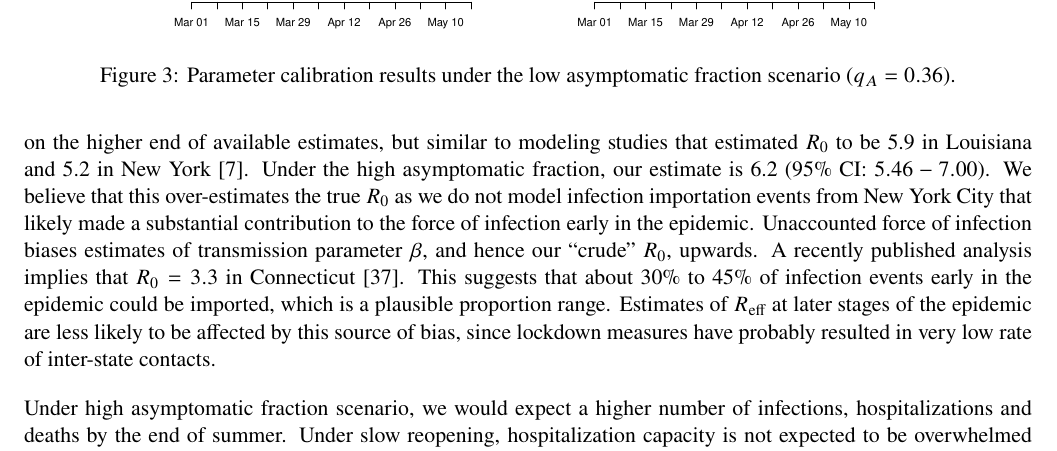
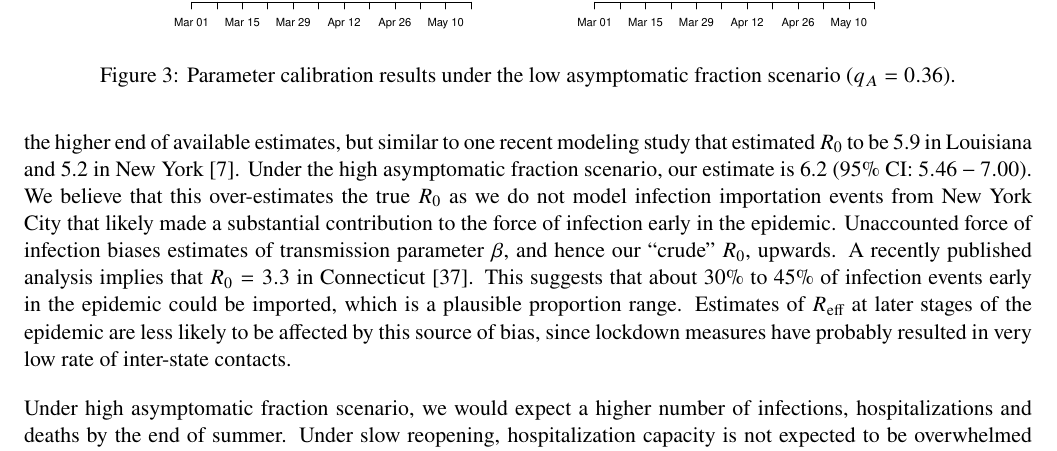
Before and after one commit to fcrawford/covid19_model_report, a LaTeX document (covid19_tech_report.tex): part of page 11 of 21, cut so that both start at the same text. Compiled offline with pdfLaTeX.

Commit message:
minor change

```diff
--- a/covid19_tech_report.tex
+++ b/covid19_tech_report.tex
@@ -476,7 +476,7 @@ Table \ref{tbl:posterior} reports means and 95\% credible intervals of marginal
 
 Figures \ref{fig:slow_low} to \ref{fig:slow_high} summarize projections under the low, medium and high asymptomatic fraction and `slow' reopening. Slow reopening assumes that at one-month intervals, 10\% of the suppressed contact (relative to March 1 baseline) is released. Figures \ref{fig:fast_low} to \ref{fig:fast_high} summarize projections for the three asymptomatic fraction scenarios assuming `fast' reopening. Fast reopening assumes that 10\% of the suppressed contact is released at two-week intervals. The projections include daily COVID-19 incidence, hospital census, deaths, cumulative incidence proportion, and effective reproductive number, $R\textsubscript{eff}$.
 
-Our estimate of ``crude'' $R_0$ under the low asymptomatic fraction scenario is $4.95$ ($95\%$ CI: $4.46 - 5.46$), which is on the higher end of available estimates, but similar to modeling studies that estimated $R_0$ to be 5.9 in Louisiana and 5.2 in New York \citep{miller2020mobility}. Under the high asymptomatic fraction, our estimate is 6.2 ($95\%$ CI: $5.46 - 7.00$). We believe that this over-estimates the true $R_0$ as we do not model infection importation events from New York City that likely made a substantial contribution to the force of infection early in the epidemic.
+Our estimate of ``crude'' $R_0$ under the low asymptomatic fraction scenario is $4.95$ ($95\%$ CI: $4.46 - 5.46$), which is on the higher end of available estimates, but similar to one recent modeling study that estimated $R_0$ to be 5.9 in Louisiana and 5.2 in New York \citep{miller2020mobility}. Under the high asymptomatic fraction scenario, our estimate is 6.2 ($95\%$ CI: $5.46 - 7.00$). We believe that this over-estimates the true $R_0$ as we do not model infection importation events from New York City that likely made a substantial contribution to the force of infection early in the epidemic.
 Unaccounted force of infection biases estimates of transmission parameter $\beta$, and hence our ``crude'' $R_0$, upwards.
 A recently published analysis implies that $R_0 = 3.3$ in Connecticut \citep{kaplan2020covid}. This suggests that about 30\% to 45\% of infection events early in the epidemic could be imported, which is a plausible proportion range.
 Estimates of $R\textsubscript{eff}$ at later stages of the epidemic are less likely to be affected by this source of bias, since lockdown measures have probably resulted in very low rate of inter-state contacts.
```
